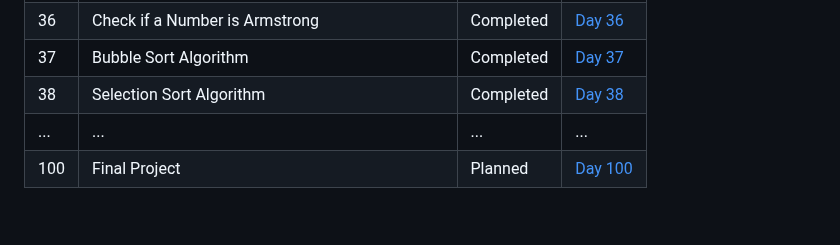
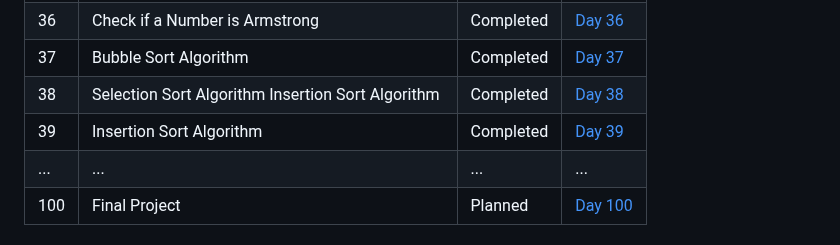
Before and after one commit to Yugal-kosamshile/100-Days-of-Coding-Challenge-Java, a Markdown page: README.md, the part around the change. GitHub-like rendering; blank space fills up the shorter version.

```diff
--- a/README.md
+++ b/README.md
@@ -57,7 +57,8 @@ Every day, I'll be adding a new folder corresponding to that day's challenge. Ea
 | 35   |Check if a Binary Search Tree (BST) is Balanced | Completed | [Day 35](./Day%2035) |
 | 36   | Check if a Number is Armstrong | Completed | [Day 36](./Day%2036) |
 | 37   | Bubble Sort Algorithm | Completed | [Day 37](./Day%2037) |
-| 38   | Selection Sort Algorithm | Completed | [Day 38](./Day%2038) |
+| 38   | Selection Sort Algorithm Insertion Sort Algorithm | Completed | [Day 38](./Day%2038) |
+| 39   | Insertion Sort Algorithm | Completed | [Day 39](./Day%2039) |
 | ... | ... | ... | ... |
 | 100 | Final Project | Planned | [Day 100](./Day100) |
 
```
